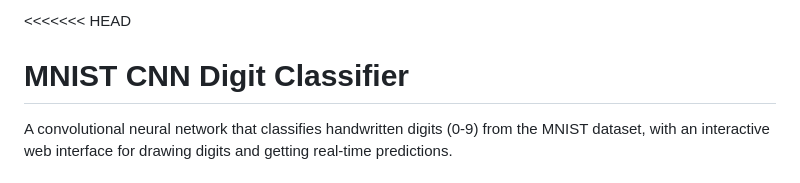
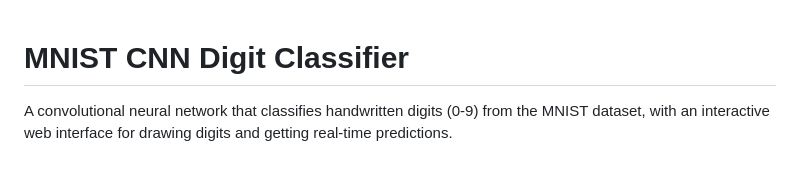
Before and after one commit to Markyyy012/MNIST-Digit-Classifier, a Markdown page: README.md, the part around the change. Drawn GitHub-style.

Commit message:
Remove merge conflict markers from README.md

```diff
--- a/README.md
+++ b/README.md
@@ -1,4 +1,3 @@
-<<<<<<< HEAD
 # MNIST CNN Digit Classifier
 
 A convolutional neural network that classifies handwritten digits (0-9) from the MNIST dataset, with an interactive web interface for drawing digits and getting real-time predictions.
```
